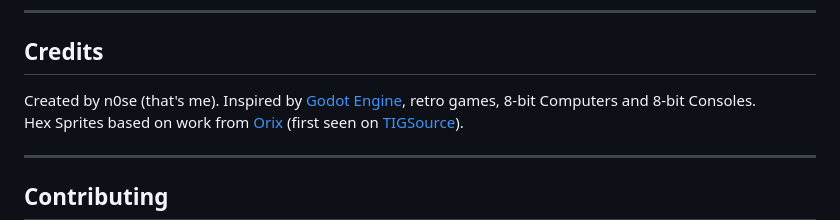
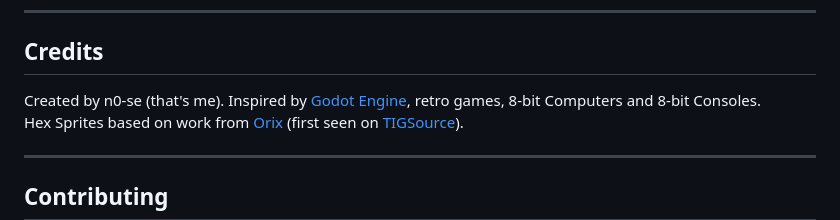
Before and after one commit to n0-se/Nariz, a Markdown page: README.md, the part around the change. GitHub-like rendering.

Commit message:
docs: nickname updated

```diff
--- a/README.md
+++ b/README.md
@@ -153,7 +153,7 @@ MIT License. See [`LICENSE`](LICENSE ) for details.
 
 ## Credits
 
-Created by n0se (that's me). Inspired by [Godot Engine](https://godotengine.org/), retro games, 8-bit Computers and 8-bit Consoles.
+Created by n0-se (that's me). Inspired by [Godot Engine](https://godotengine.org/), retro games, 8-bit Computers and 8-bit Consoles.
 Hex Sprites based on work from [Orix](www.oryxdesignlab.com) (first seen on [TIGSource](https://forums.tigsource.com/index.php?topic=8970.0)).
 
 ---
```
